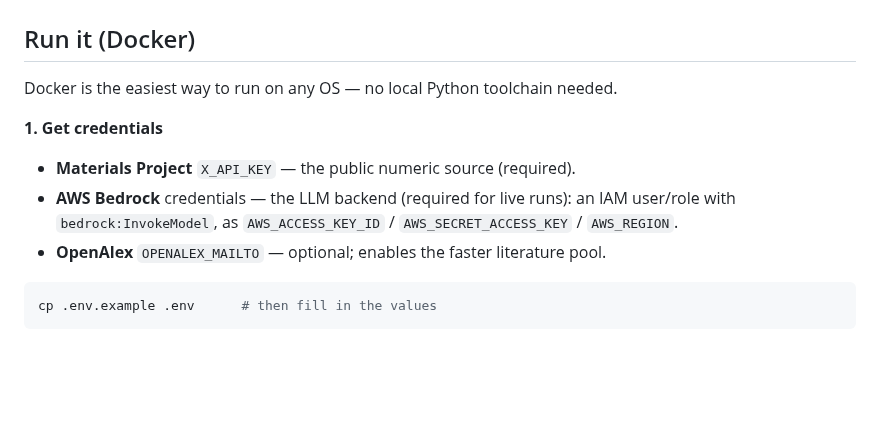
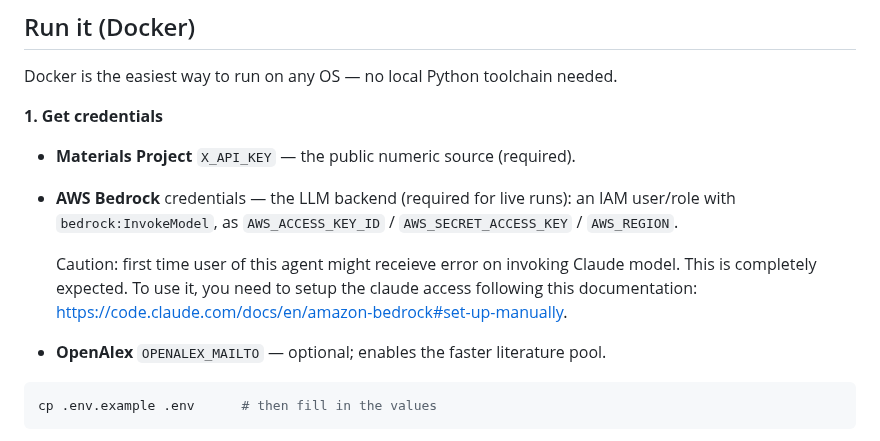
Before and after one commit to kianpu34593/materials-triage, a Markdown page: README.md, the part around the change. GitHub-like rendering; blank space fills up the shorter version.

Commit message:
Update README with Claude model setup caution (#91)
Added caution note for first-time users regarding Claude model setup.

````diff
--- a/README.md
+++ b/README.md
@@ -29,6 +29,8 @@ Docker is the easiest way to run on any OS — no local Python toolchain needed.
 - **AWS Bedrock** credentials — the LLM backend (required for live runs): an IAM
   user/role with `bedrock:InvokeModel`, as `AWS_ACCESS_KEY_ID` /
   `AWS_SECRET_ACCESS_KEY` / `AWS_REGION`.
+
+  Caution: first time user of this agent might receieve error on invoking Claude model. This is completely expected. To use it, you need to setup the claude access following this documentation: https://code.claude.com/docs/en/amazon-bedrock#set-up-manually.
 - **OpenAlex** `OPENALEX_MAILTO` — optional; enables the faster literature pool.
 
 ```bash
````
